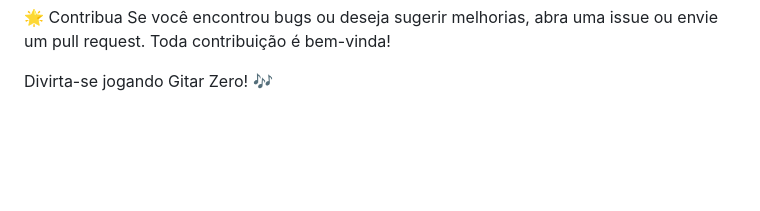
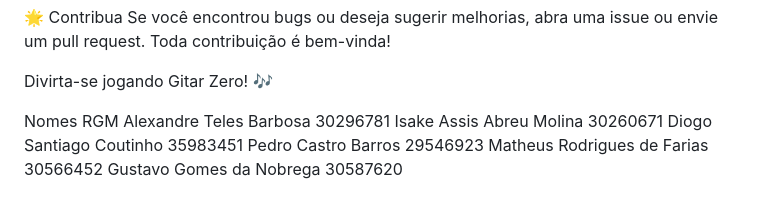
Before and after one commit to IsakeAssis/GitarZero, a Markdown page: README.md, the part around the change. Rendered like a GitHub page; blank space fills up the shorter version.

Commit message:
Adicionando rgm

```diff
--- a/README.md
+++ b/README.md
@@ -138,3 +138,11 @@ Agora você pode testar o jogo em tempo real em qualquer lugar, sem precisar de
 Se você encontrou bugs ou deseja sugerir melhorias, abra uma issue ou envie um pull request. Toda contribuição é bem-vinda!
 
 Divirta-se jogando Gitar Zero! 🎶
+
+Nomes                                   RGM
+Alexandre Teles Barbosa                 30296781
+Isake Assis Abreu Molina                30260671
+Diogo Santiago Coutinho                 35983451
+Pedro Castro Barros                     29546923
+Matheus Rodrigues de Farias             30566452
+Gustavo Gomes da Nobrega                30587620
```
